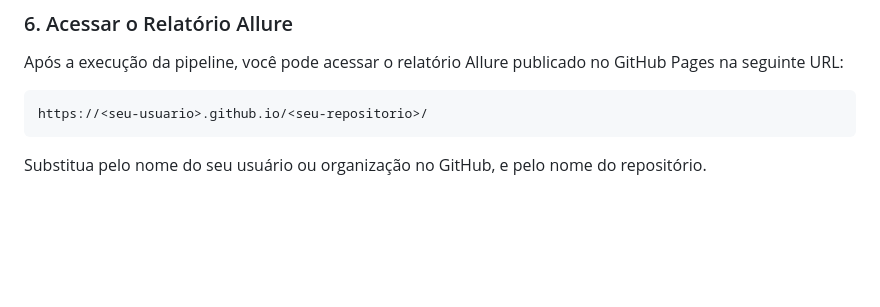
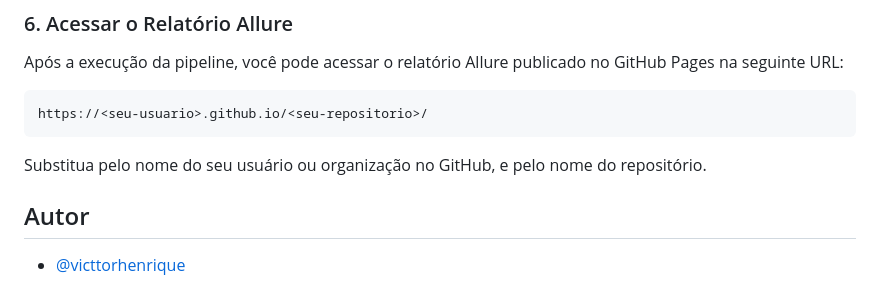
Before and after one commit to victtorhenrique/BOOTCAMP-CYPRESS, a Markdown page: readme.md, the part around the change. Rendered like a GitHub page; blank space fills up the shorter version.

Commit message:
feat: Adicionando Readmel

````diff
--- a/readme.md
+++ b/readme.md
@@ -98,3 +98,8 @@ https://<seu-usuario>.github.io/<seu-repositorio>/
 ```
 
 Substitua <seu-usuario> pelo nome do seu usuário ou organização no GitHub, e <seu-repositorio> pelo nome do repositório.
+
+
+## Autor
+
+- [@victtorhenrique](https://github.com/victtorhenrique)
````
